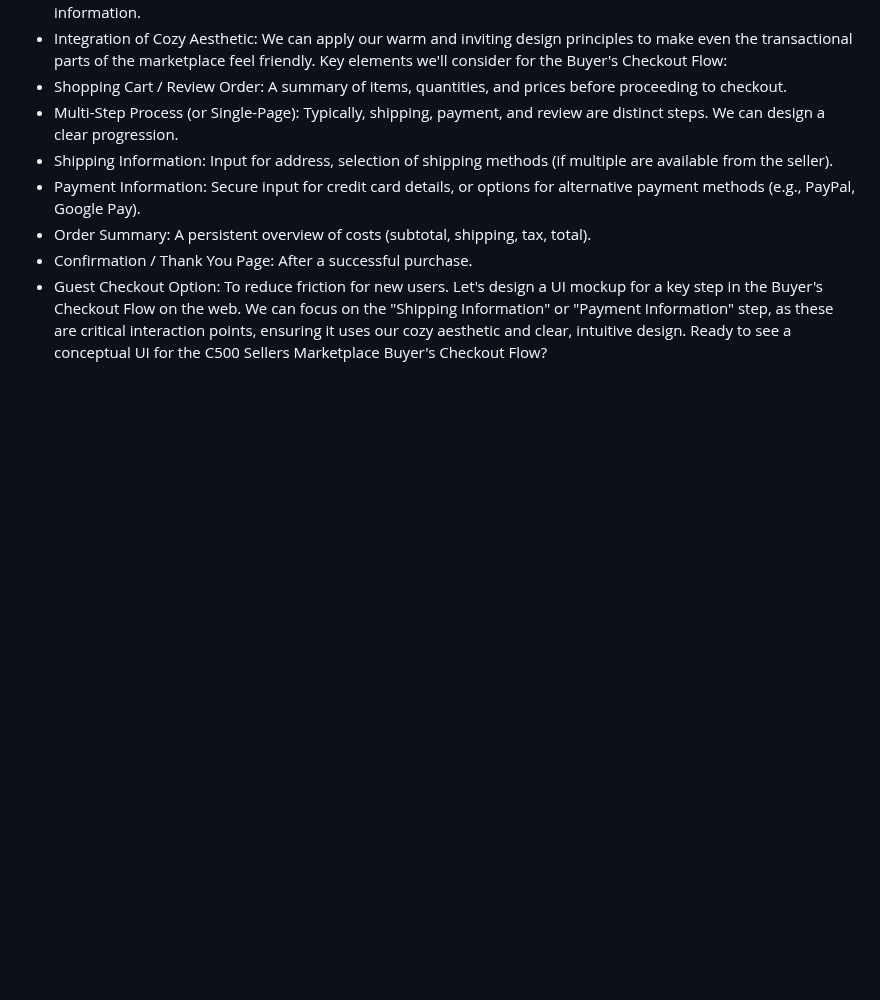
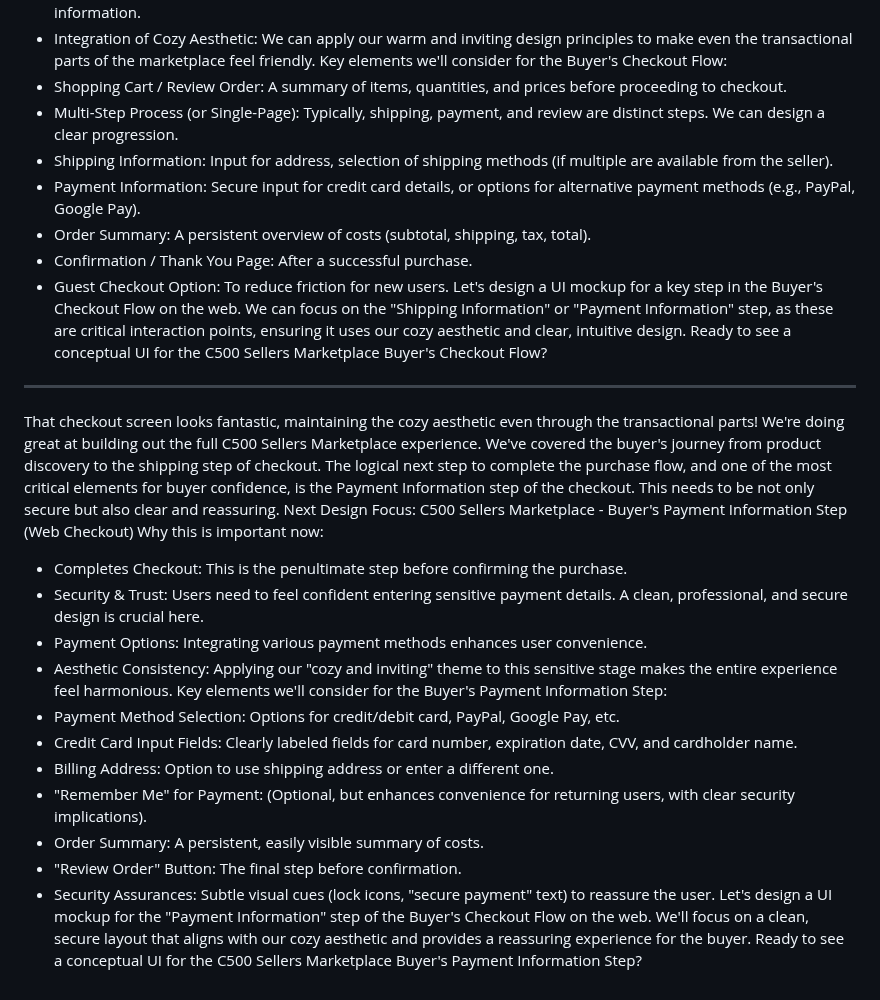
Before and after one commit to Ejected-Media/C500-Sellers-Marketplace, a Markdown page: README.md, the part around the change. Rendered like a GitHub page; blank space fills up the shorter version.

```diff
--- a/README.md
+++ b/README.md
@@ -257,3 +257,24 @@ Key elements we'll consider for the Buyer's Checkout Flow:
  * Guest Checkout Option: To reduce friction for new users.
 Let's design a UI mockup for a key step in the Buyer's Checkout Flow on the web. We can focus on the "Shipping Information" or "Payment Information" step, as these are critical interaction points, ensuring it uses our cozy aesthetic and clear, intuitive design.
 Ready to see a conceptual UI for the C500 Sellers Marketplace Buyer's Checkout Flow?
+
+___
+
+That checkout screen looks fantastic, maintaining the cozy aesthetic even through the transactional parts! We're doing great at building out the full C500 Sellers Marketplace experience.
+We've covered the buyer's journey from product discovery to the shipping step of checkout. The logical next step to complete the purchase flow, and one of the most critical elements for buyer confidence, is the Payment Information step of the checkout. This needs to be not only secure but also clear and reassuring.
+Next Design Focus: C500 Sellers Marketplace - Buyer's Payment Information Step (Web Checkout)
+Why this is important now:
+ * Completes Checkout: This is the penultimate step before confirming the purchase.
+ * Security & Trust: Users need to feel confident entering sensitive payment details. A clean, professional, and secure design is crucial here.
+ * Payment Options: Integrating various payment methods enhances user convenience.
+ * Aesthetic Consistency: Applying our "cozy and inviting" theme to this sensitive stage makes the entire experience feel harmonious.
+Key elements we'll consider for the Buyer's Payment Information Step:
+ * Payment Method Selection: Options for credit/debit card, PayPal, Google Pay, etc.
+ * Credit Card Input Fields: Clearly labeled fields for card number, expiration date, CVV, and cardholder name.
+ * Billing Address: Option to use shipping address or enter a different one.
+ * "Remember Me" for Payment: (Optional, but enhances convenience for returning users, with clear security implications).
+ * Order Summary: A persistent, easily visible summary of costs.
+ * "Review Order" Button: The final step before confirmation.
+ * Security Assurances: Subtle visual cues (lock icons, "secure payment" text) to reassure the user.
+Let's design a UI mockup for the "Payment Information" step of the Buyer's Checkout Flow on the web. We'll focus on a clean, secure layout that aligns with our cozy aesthetic and provides a reassuring experience for the buyer.
+Ready to see a conceptual UI for the C500 Sellers Marketplace Buyer's Payment Information Step?
```
